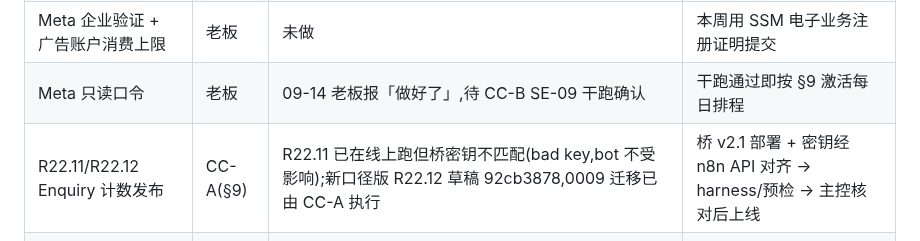
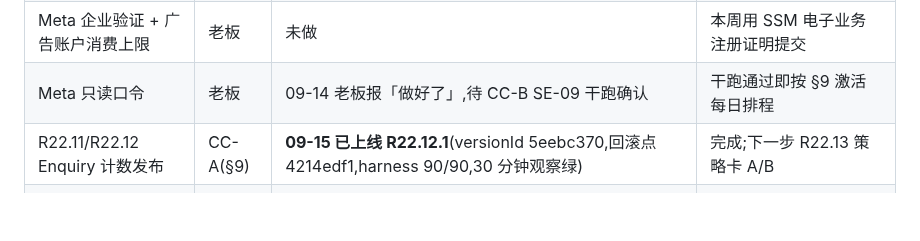
Before and after one commit to Johnny9944/Test-1, a Markdown page: docs/CATCHUP-PLAN.md, the part around the change. Drawn GitHub-style; blank space fills up the shorter version.

Commit message:
docs: R22.12.1 live (versionId 5eebc370, rollback 4214edf1) — Enquiry auto-fill on the new definition
Co-Authored-By: Claude Fable 5.1 <noreply@anthropic.com>
Claude-Session: https://claude.ai/code/session_017NQg3ANUwNV369RUE7am1r

```diff
--- a/docs/CATCHUP-PLAN.md
+++ b/docs/CATCHUP-PLAN.md
@@ -10,7 +10,7 @@
 | 4 个新 IG 养号 14 天 | 老板 | 未开始 | 今天开始,每天 5–10 分钟 |
 | Meta 企业验证 + 广告账户消费上限 | 老板 | 未做 | 本周用 SSM 电子业务注册证明提交 |
 | Meta 只读口令 | 老板 | 09-14 老板报「做好了」,待 CC-B SE-09 干跑确认 | 干跑通过即按 §9 激活每日排程 |
-| R22.11/R22.12 Enquiry 计数发布 | CC-A(§9) | R22.11 已在线上跑但桥密钥不匹配(bad key,bot 不受影响);新口径版 R22.12 草稿 92cb3878,0009 迁移已由 CC-A 执行 | 桥 v2.1 部署 + 密钥经 n8n API 对齐 → harness/预检 → 主控核对后上线 |
+| R22.11/R22.12 Enquiry 计数发布 | CC-A(§9) | **09-15 已上线 R22.12.1**(versionId 5eebc370,回滚点 4214edf1,harness 90/90,30 分钟观察绿) | 完成;下一步 R22.13 策略卡 A/B |
 | Phase 0a 六项技术底座 | CC-B | 桥 v2.1(auto_daily/sync_sales)已写、clasp 部署接管、Gate-Ad 词表 165 条、策略层迁移;SE-00/SE-07 未开 | 本周内完成 |
 | 主线通道(官方/服务商/非官方库) | CC-A | 已查:Meta 官方 Cloud API 直连 | ctwa_clid 落库排 R22.12/13 |
 | 来源码格式(任务 0) | CC-B | 已查:主线正则 `/#FB_([A-Z]{2,8})\b/`,下划线后缀不兼容 | v3.10 用连字符 `#FB_DNG-0911A`,主线不用改 |
```
Also changed, not shown: docs/MULTI-CC-PLAN.md (+2 -0 lines).
